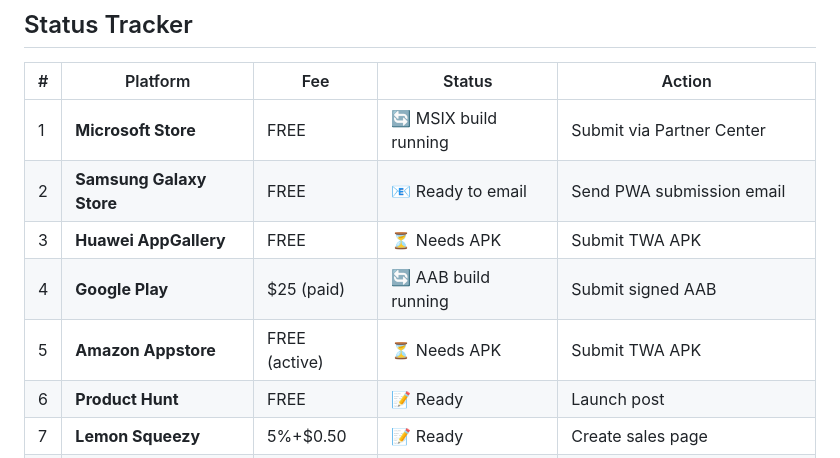
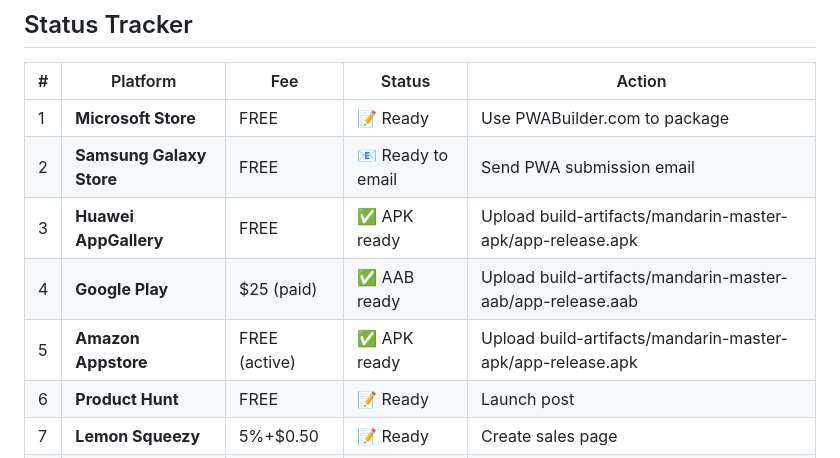
Before and after one commit to sbperete/mandarin-master, a Markdown page: DISTRIBUTION_GUIDE.md, the part around the change. Rendered like a GitHub page.

Commit message:
docs: update distribution guide — APK/AAB builds succeeded
Co-Authored-By: Claude Opus 4.6 <noreply@anthropic.com>

```diff
--- a/DISTRIBUTION_GUIDE.md
+++ b/DISTRIBUTION_GUIDE.md
@@ -4,11 +4,11 @@
 
 | # | Platform | Fee | Status | Action |
 |---|----------|-----|--------|--------|
-| 1 | **Microsoft Store** | FREE | 🔄 MSIX build running | Submit via Partner Center |
+| 1 | **Microsoft Store** | FREE | 📝 Ready | Use PWABuilder.com to package |
 | 2 | **Samsung Galaxy Store** | FREE | 📧 Ready to email | Send PWA submission email |
-| 3 | **Huawei AppGallery** | FREE | ⏳ Needs APK | Submit TWA APK |
-| 4 | **Google Play** | $25 (paid) | 🔄 AAB build running | Submit signed AAB |
-| 5 | **Amazon Appstore** | FREE (active) | ⏳ Needs APK | Submit TWA APK |
+| 3 | **Huawei AppGallery** | FREE | ✅ APK ready | Upload build-artifacts/mandarin-master-apk/app-release.apk |
+| 4 | **Google Play** | $25 (paid) | ✅ AAB ready | Upload build-artifacts/mandarin-master-aab/app-release.aab |
+| 5 | **Amazon Appstore** | FREE (active) | ✅ APK ready | Upload build-artifacts/mandarin-master-apk/app-release.apk |
 | 6 | **Product Hunt** | FREE | 📝 Ready | Launch post |
 | 7 | **Lemon Squeezy** | 5%+$0.50 | 📝 Ready | Create sales page |
 | 8 | **Directory Listings** | FREE | 📝 Ready | Submit to AlternativeTo, Capterra |
```
